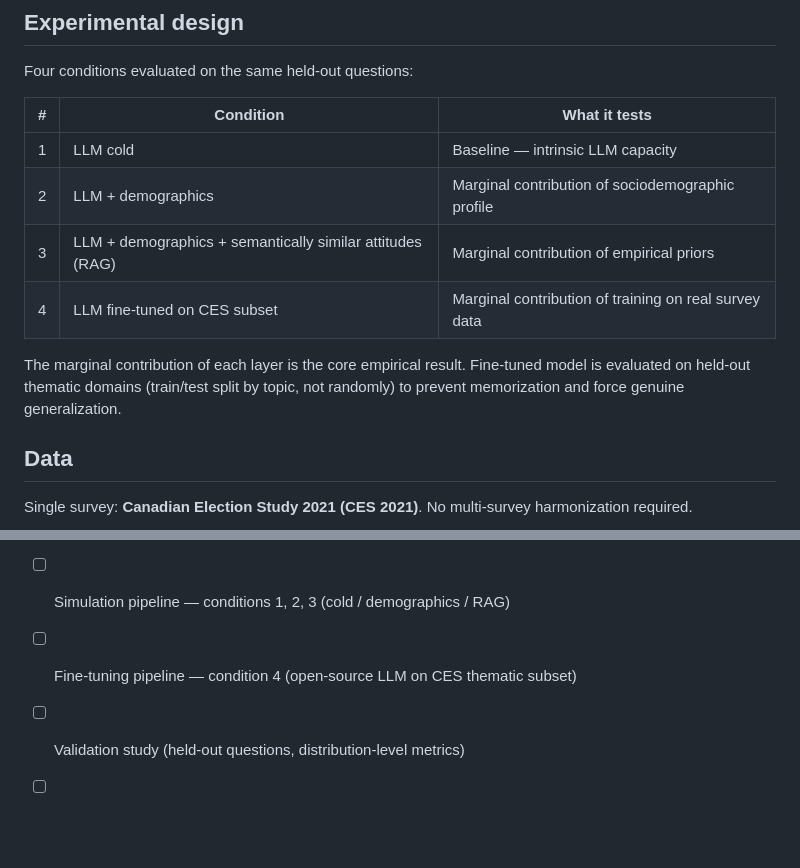
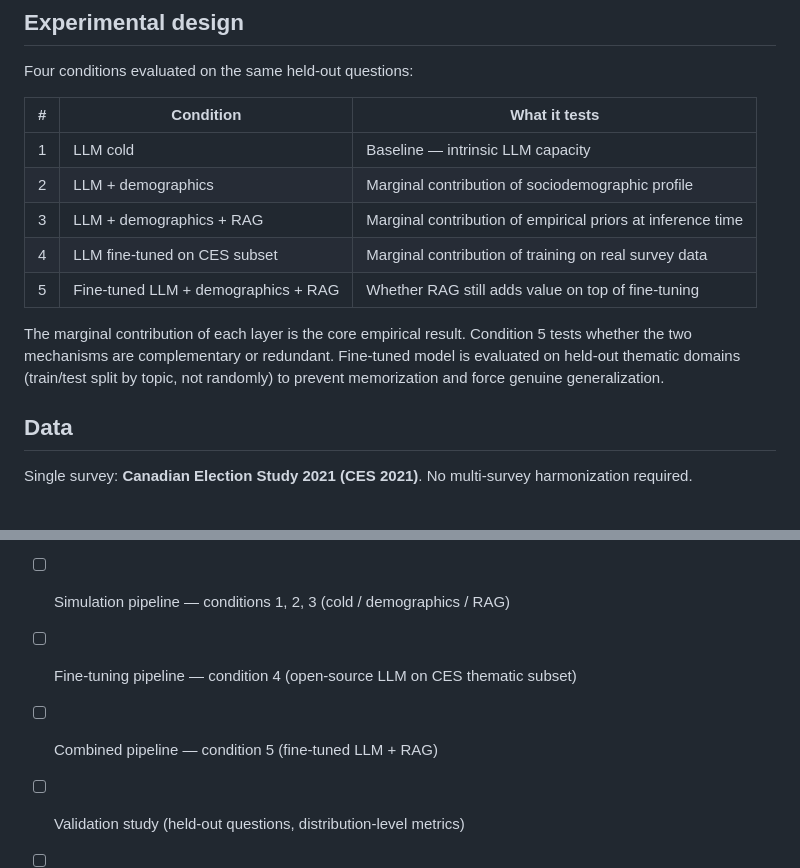
Before and after one commit to hubcad25/article_silicon_sampling_quebec, a Markdown page: README.md, 2 parts joined by grey strips. Rendered like a GitHub page; blank space fills up the shorter version.

Commit message:
ajout 5e condition

```diff
--- a/README.md
+++ b/README.md
@@ -28,10 +28,11 @@ Four conditions evaluated on the same held-out questions:
 |---|---|---|
 | 1 | LLM cold | Baseline — intrinsic LLM capacity |
 | 2 | LLM + demographics | Marginal contribution of sociodemographic profile |
-| 3 | LLM + demographics + semantically similar attitudes (RAG) | Marginal contribution of empirical priors |
+| 3 | LLM + demographics + RAG | Marginal contribution of empirical priors at inference time |
 | 4 | LLM fine-tuned on CES subset | Marginal contribution of training on real survey data |
+| 5 | Fine-tuned LLM + demographics + RAG | Whether RAG still adds value on top of fine-tuning |
 
-The marginal contribution of each layer is the core empirical result. Fine-tuned model is evaluated on held-out thematic domains (train/test split by topic, not randomly) to prevent memorization and force genuine generalization.
+The marginal contribution of each layer is the core empirical result. Condition 5 tests whether the two mechanisms are complementary or redundant. Fine-tuned model is evaluated on held-out thematic domains (train/test split by topic, not randomly) to prevent memorization and force genuine generalization.
 
 ## Data
 
@@ -111,6 +112,7 @@ python -m pip install -r requirements.txt
 - [ ] Thematic domain split (train/test split by topic, not random)
 - [ ] Simulation pipeline — conditions 1, 2, 3 (cold / demographics / RAG)
 - [ ] Fine-tuning pipeline — condition 4 (open-source LLM on CES thematic subset)
+- [ ] Combined pipeline — condition 5 (fine-tuned LLM + RAG)
 - [ ] Validation study (held-out questions, distribution-level metrics)
 - [ ] Subgroup analysis (sociodemographic stratification)
 - [ ] Writing (Quarto)
```
